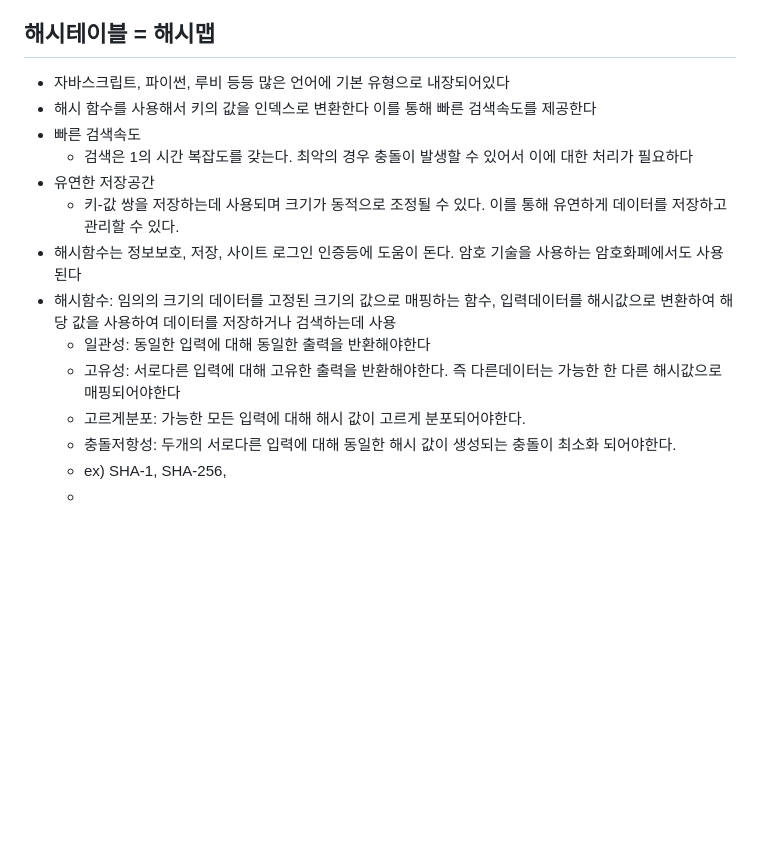
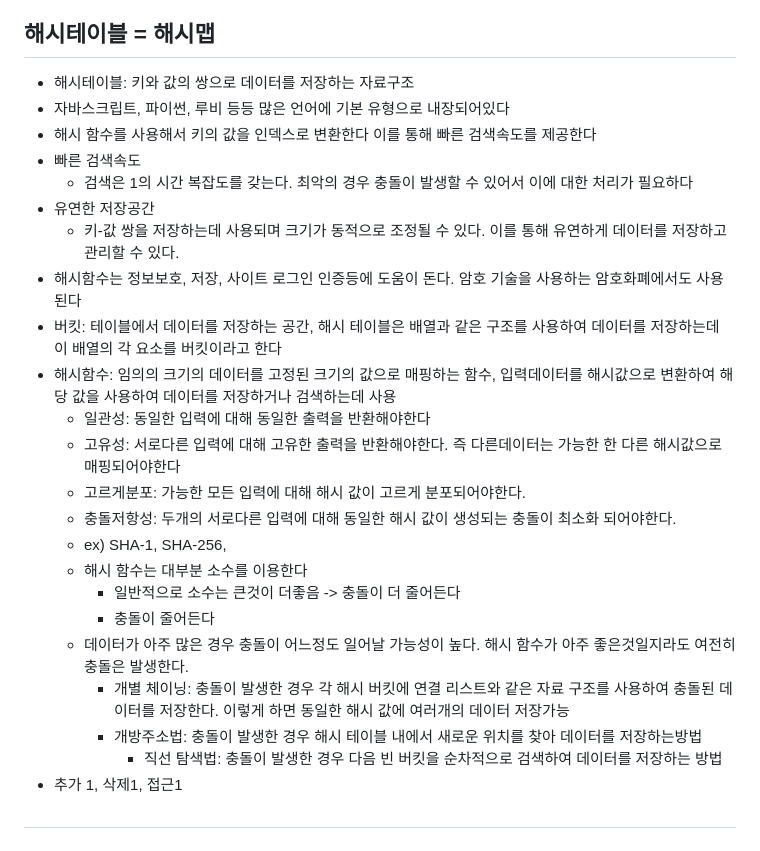
Before and after one commit to YunL97/javascript-algorithm, a Markdown page: README.md, the part around the change. Rendered like a GitHub page; blank space fills up the shorter version.

Commit message:
알고리즘 섹션25 완료

```diff
--- a/README.md
+++ b/README.md
@@ -181,6 +181,7 @@ function addUpTo(n){
 * 한 노드가 최대 2개의 자식을 가진다
 
 ## 해시테이블 = 해시맵
+* 해시테이블: 키와 값의 쌍으로 데이터를 저장하는 자료구조
 * 자바스크립트, 파이썬, 루비 등등 많은 언어에 기본 유형으로 내장되어있다
 * 해시 함수를 사용해서 키의 값을 인덱스로 변환한다 이를 통해 빠른 검색속도를 제공한다
 * 빠른 검색속도
@@ -188,10 +189,20 @@ function addUpTo(n){
 * 유연한 저장공간
   * 키-값 쌍을 저장하는데 사용되며 크기가 동적으로 조정될 수 있다. 이를 통해 유연하게 데이터를 저장하고 관리할 수 있다.
 * 해시함수는 정보보호, 저장, 사이트 로그인 인증등에 도움이 돈다. 암호 기술을 사용하는 암호화폐에서도 사용된다
+* 버킷: 테이블에서 데이터를 저장하는 공간, 해시 테이블은 배열과 같은 구조를 사용하여 데이터를 저장하는데 이 배열의 각 요소를 버킷이라고 한다
 * 해시함수: 임의의 크기의 데이터를 고정된 크기의 값으로 매핑하는 함수, 입력데이터를 해시값으로 변환하여 해당 값을 사용하여 데이터를 저장하거나 검색하는데 사용
   *  일관성: 동일한 입력에 대해 동일한 출력을 반환해야한다
   *  고유성: 서로다른 입력에 대해 고유한 출력을 반환해야한다. 즉 다른데이터는 가능한 한 다른 해시값으로 매핑되어야한다
   *  고르게분포: 가능한 모든 입력에 대해 해시 값이 고르게 분포되어야한다.
   *  충돌저항성: 두개의 서로다른 입력에 대해 동일한 해시 값이 생성되는 충돌이 최소화 되어야한다.
-  *  ex)  SHA-1, SHA-256,
-  *
+  * ex)  SHA-1, SHA-256,
+  * 해시 함수는 대부분 소수를 이용한다
+    * 일반적으로 소수는 큰것이 더좋음 -> 충돌이 더 줄어든다
+    * 충돌이 줄어든다
+  * 데이터가 아주 많은 경우 충돌이 어느정도 일어날 가능성이 높다. 해시 함수가 아주 좋은것일지라도 여전히 충돌은 발생한다.
+    * 개별 체이닝: 충돌이 발생한 경우 각 해시 버킷에 연결 리스트와 같은 자료 구조를 사용하여 충돌된 데이터를 저장한다. 이렇게 하면 동일한 해시 값에 여러개의 데이터 저장가능
+    * 개방주소법: 충돌이 발생한 경우 해시 테이블 내에서 새로운 위치를 찾아 데이터를 저장하는방법
+      * 직선 탐색법: 충돌이 발생한 경우 다음 빈 버킷을 순차적으로 검색하여 데이터를 저장하는 방법
+* 추가 1, 삭제1, 접근1
+
+##
```
